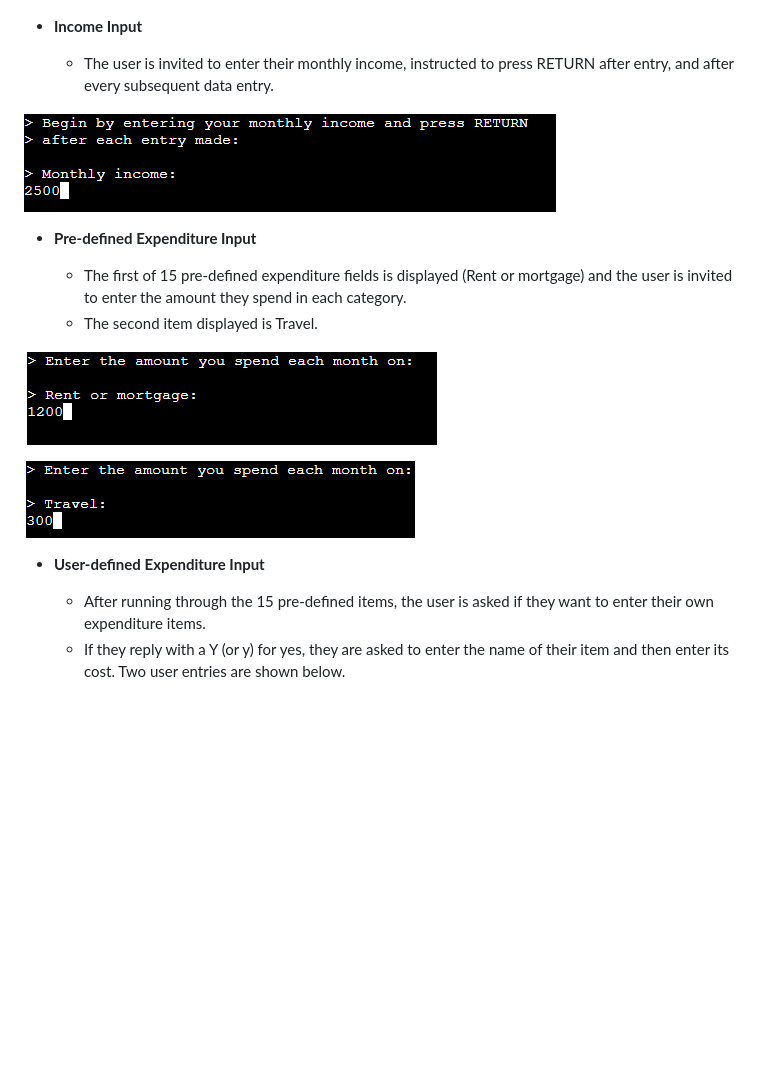
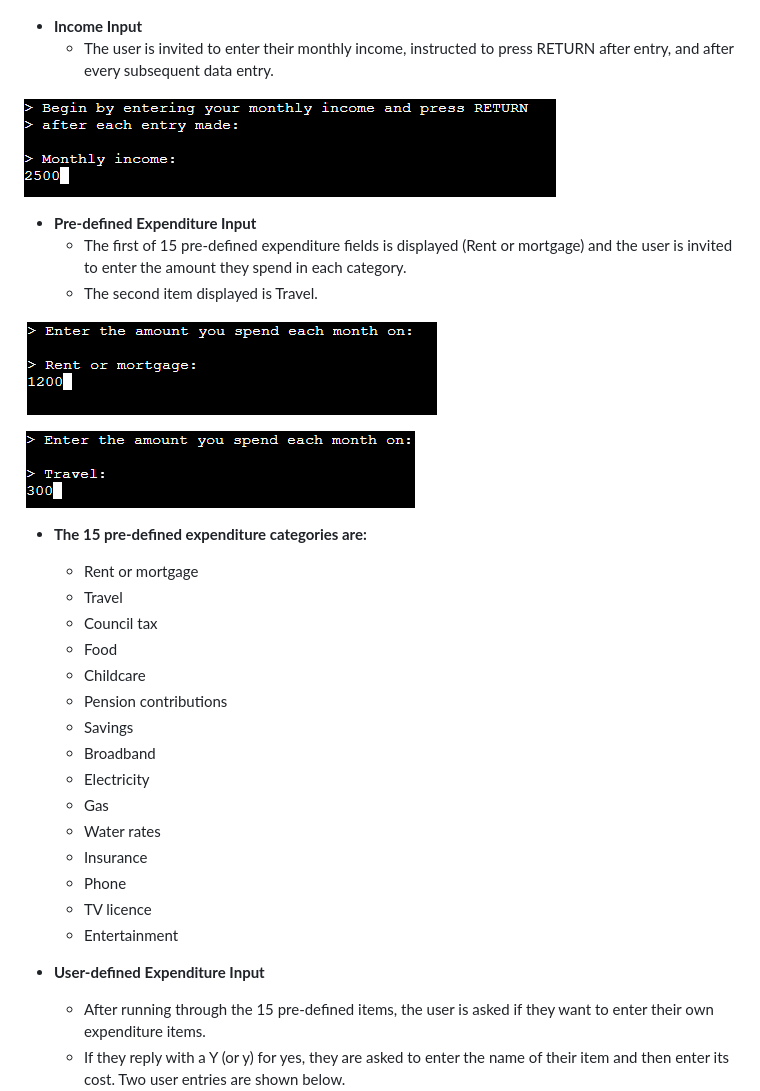
Before and after one commit to Adam-Alive/personal-finance-tracker, a Markdown page: README.md, the part around the change printed below. Drawn GitHub-style; blank space fills up the shorter version.

```diff
--- a/README.md
+++ b/README.md
@@ -60,23 +59,36 @@ As a user, I would like to restart the app to use again or exit.
 ![screenshot](documentation/landing-page.png)
 
 - **Income Input**
-
     - The user is invited to enter their monthly income, instructed to press RETURN after entry, and after every subsequent data entry.
 
 ![screenshot](documentation/income-page.png)
 
 - **Pre-defined Expenditure Input**
-
     - The first of 15 pre-defined expenditure fields is displayed (Rent or mortgage) and the user is invited to enter the amount they spend in each category.
     - The second item displayed is Travel.
 
 ![screenshot](documentation/expenditure-1.png)
 
-
 ![screenshot](documentation/expenditure-2.png)
 
+-   **The 15 pre-defined expenditure categories are:**
+    -   Rent or mortgage
+    -   Travel
+    -   Council tax
+    -   Food
+    -   Childcare
+    -   Pension contributions
+    -   Savings
+    -   Broadband
+    -   Electricity
+    -   Gas
+    -   Water rates
+    -   Insurance
+    -   Phone
+    -   TV licence
+    -   Entertainment
+
 - **User-defined Expenditure Input**
-
     - After running through the 15 pre-defined items, the user is asked if they want to enter their own expenditure items.
     - If they reply with a Y (or y) for yes, they are asked to enter the name of their item and then enter its cost. Two user entries are shown below.
 
```
Also changed, not shown: other parts of README.md (+0 -21 lines), documentation/exp-summary.png.
